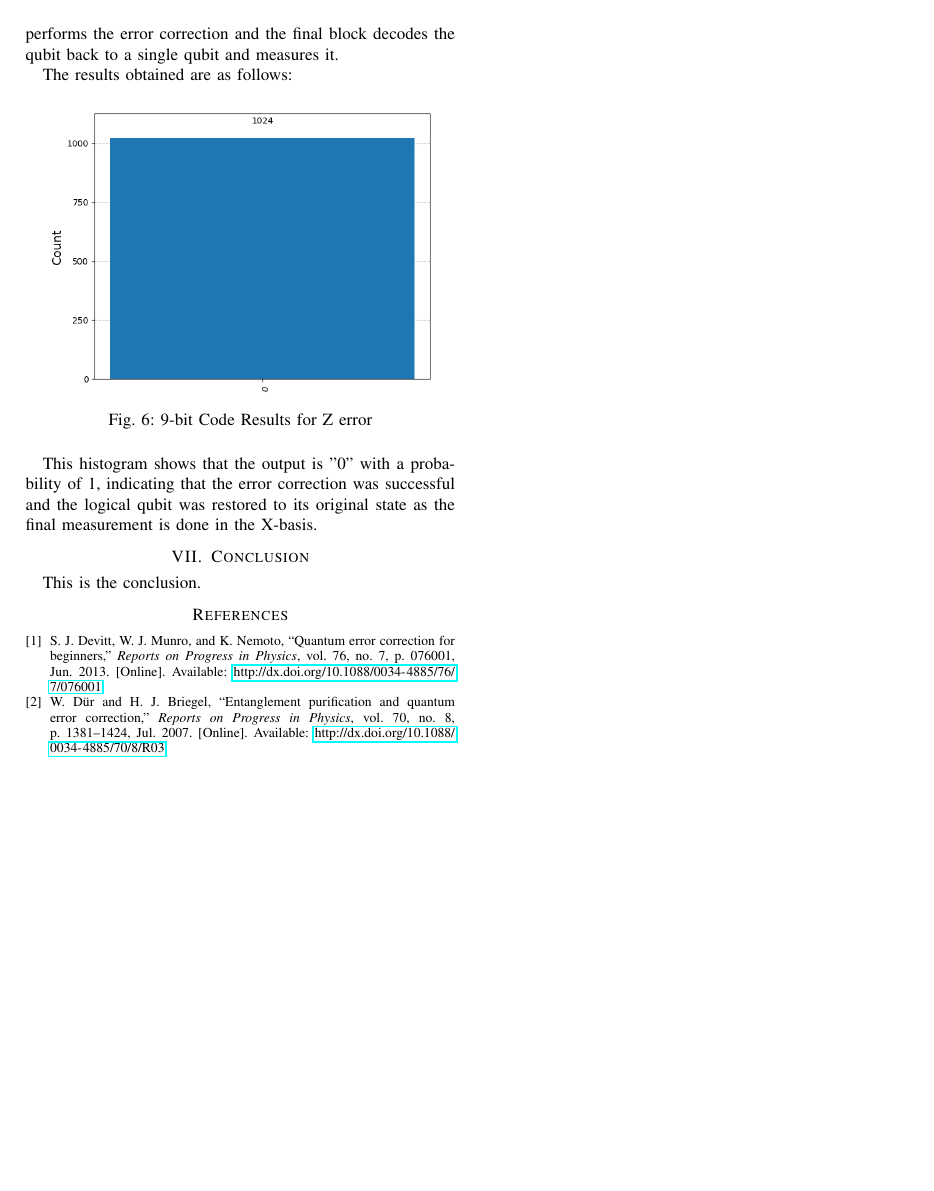
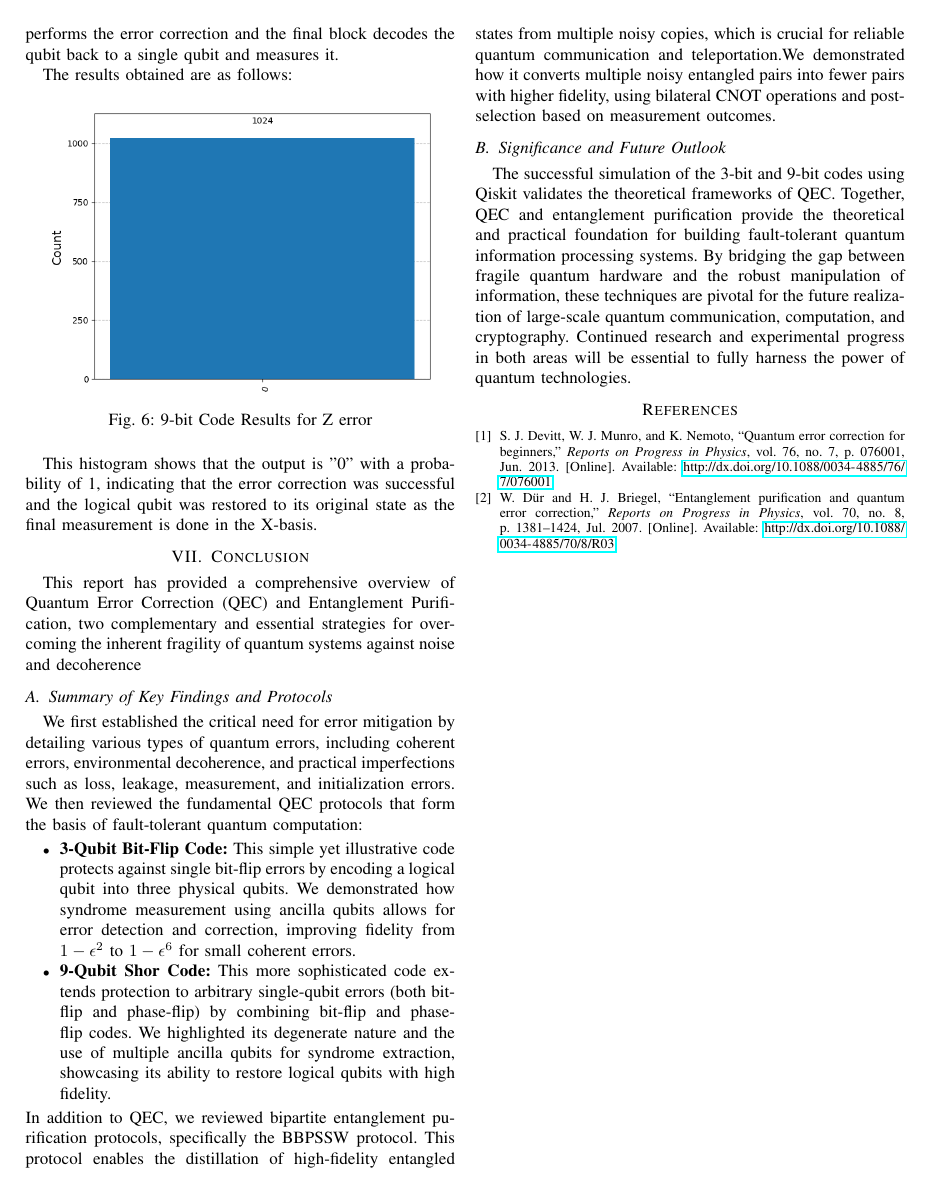
Before and after one commit to jaymehta132/QuantumErrorCorrection-EE7001, a LaTeX paper (Report/main.tex): page 7 of 7. Compiled offline with pdfLaTeX; a missing font is replaced by an installed copy or a similar font; a LaTeX package or settings file that is missing is left out.

Commit message:
added conclusion section

```diff
--- a/Report/main.tex
+++ b/Report/main.tex
@@ -502,8 +502,18 @@ The results obtained are as follows:
 
 This histogram shows that the output is "0" with a probability of 1, indicating that the error correction was successful and the logical qubit was restored to its original state as the final measurement is done in the X-basis.
 \section{Conclusion}
-This is the conclusion.
+This report has provided a comprehensive overview of Quantum Error Correction (QEC) and Entanglement Purification, two complementary and essential strategies for overcoming the inherent fragility of quantum systems against noise and decoherence
 
+\subsection{Summary of Key Findings and Protocols}
+We first established the critical need for error mitigation by detailing various types of quantum errors, including coherent errors, environmental decoherence, and practical imperfections such as loss, leakage, measurement, and initialization errors. We then reviewed the fundamental QEC protocols that form the basis of fault-tolerant quantum computation:
+\begin{itemize}
+    \item \textbf{3-Qubit Bit-Flip Code:} This simple yet illustrative code protects against single bit-flip errors by encoding a logical qubit into three physical qubits. We demonstrated how syndrome measurement using ancilla qubits allows for error detection and correction, improving fidelity from $1-\epsilon^2$ to $1-\epsilon^6$ for small coherent errors.
+    \item \textbf{9-Qubit Shor Code:} This more sophisticated code extends protection to arbitrary single-qubit errors (both bit-flip and phase-flip) by combining bit-flip and phase-flip codes. We highlighted its degenerate nature and the use of multiple ancilla qubits for syndrome extraction, showcasing its ability to restore logical qubits with high fidelity.
+\end{itemize}
+In addition to QEC, we reviewed bipartite entanglement purification protocols, specifically the BBPSSW protocol. This protocol enables the distillation of high-fidelity entangled states from multiple noisy copies, which is crucial for reliable quantum communication and teleportation.We demonstrated how it converts multiple noisy entangled pairs into fewer pairs with higher fidelity, using bilateral CNOT operations and post-selection based on measurement outcomes.
+
+\subsection{Significance and Future Outlook}
+The successful simulation of the 3-bit and 9-bit codes using Qiskit validates the theoretical frameworks of QEC. Together, QEC and entanglement purification provide the theoretical and practical foundation for building fault-tolerant quantum information processing systems. By bridging the gap between fragile quantum hardware and the robust manipulation of information, these techniques are pivotal for the future realization of large-scale quantum communication, computation, and cryptography. Continued research and experimental progress in both areas will be essential to fully harness the power of quantum technologies.
 \bibliographystyle{IEEEtran}
 \bibliography{refs.bib}
 
```
Also changed, not shown: Report/main.pdf.
